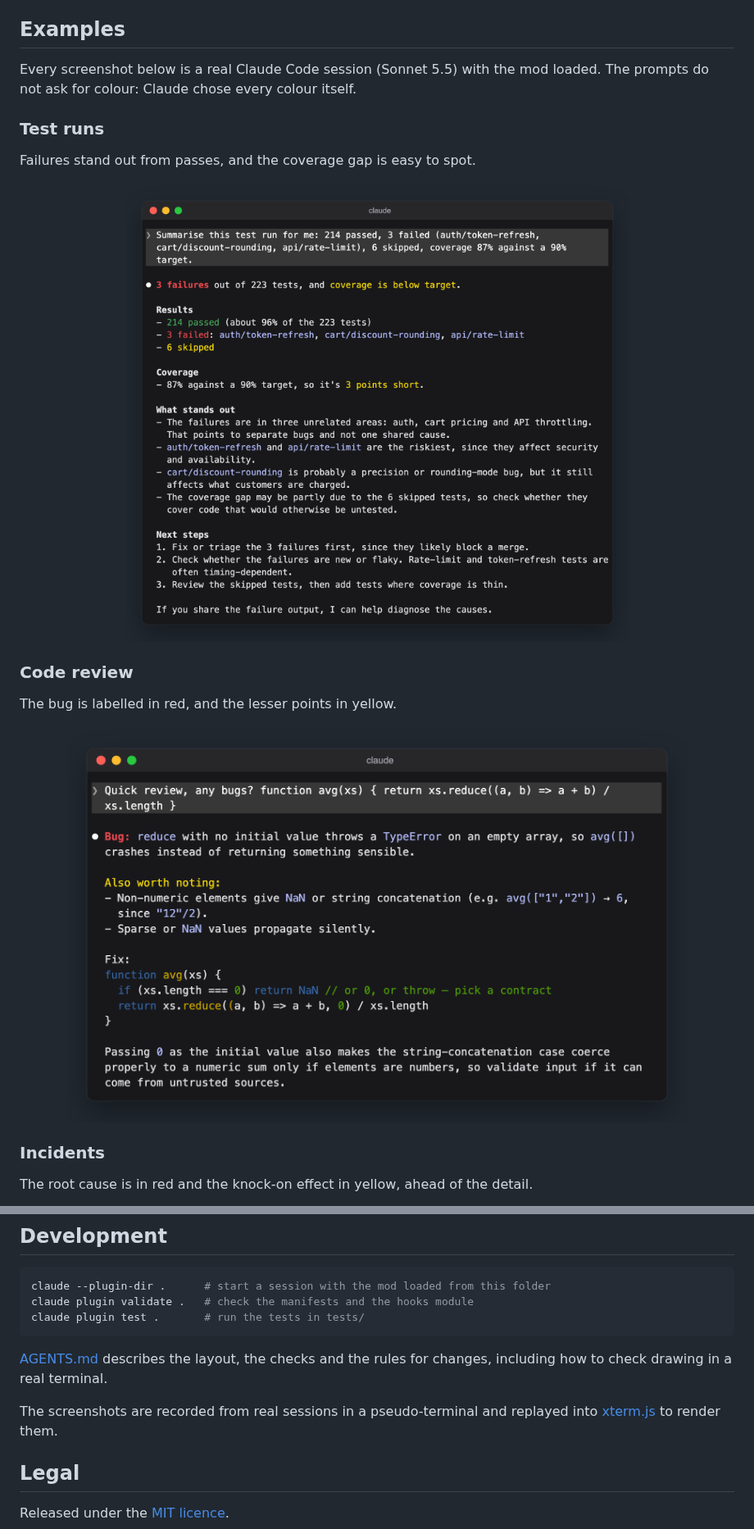
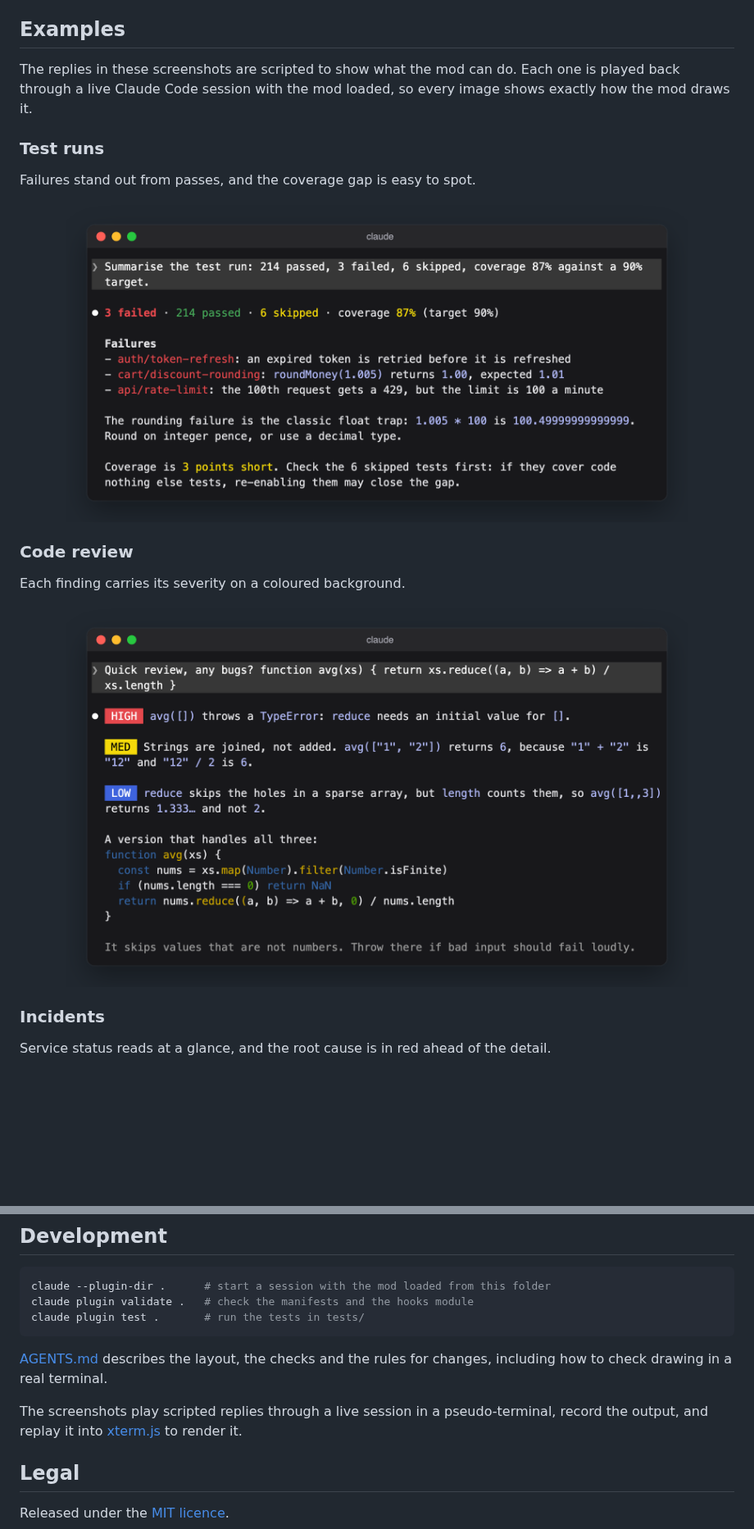
Before and after one commit to adamkdean/claude-chalk, a Markdown page: README.md, 2 parts joined by grey strips. Shown at 82% size. Drawn GitHub-style; pictures changed too: assets/screenshots/code-review.png, assets/screenshots/test-run.png; blank space fills up the shorter version.

Commit message:
docs: replace the screenshots with scripted examples

```diff
--- a/README.md
+++ b/README.md
@@ -58,8 +58,9 @@ Claude Code reserves plugin names that start with `claude-`.
 
 ## Examples
 
-Every screenshot below is a real Claude Code session (Sonnet 5.5) with the mod
-loaded. The prompts do not ask for colour: Claude chose every colour itself.
+The replies in these screenshots are scripted to show what the mod can do. Each
+one is played back through a live Claude Code session with the mod loaded, so
+every image shows exactly how the mod draws it.
 
 ### Test runs
 
@@ -71,6 +72,6 @@ Failures stand out from passes, and the coverage gap is easy to spot.
 
 ### Code review
 
-The bug is labelled in red, and the lesser points in yellow.
+Each finding carries its severity on a coloured background.
 
 <p align="center">
@@ -79,7 +80,7 @@ The bug is labelled in red, and the lesser points in yellow.
 
 ### Incidents
 
-The root cause is in red and the knock-on effect in yellow, ahead of the
+Service status reads at a glance, and the root cause is in red ahead of the
 detail.
 
 <p align="center">
@@ -168,8 +169,9 @@ claude plugin test .       # run the tests in tests/
 [AGENTS.md](AGENTS.md) describes the layout, the checks and the rules for
 changes, including how to check drawing in a real terminal.
 
-The screenshots are recorded from real sessions in a pseudo-terminal and
-replayed into [xterm.js](https://xtermjs.org) to render them.
+The screenshots play scripted replies through a live session in a
+pseudo-terminal, record the output, and replay it into
+[xterm.js](https://xtermjs.org) to render it.
 
 ## Legal
 
```
Also changed, not shown: other parts of README.md (+4 -4 lines), assets/screenshots/incident.png, assets/screenshots/palette.png, assets/screenshots/question.png, assets/screenshots/release.png.
